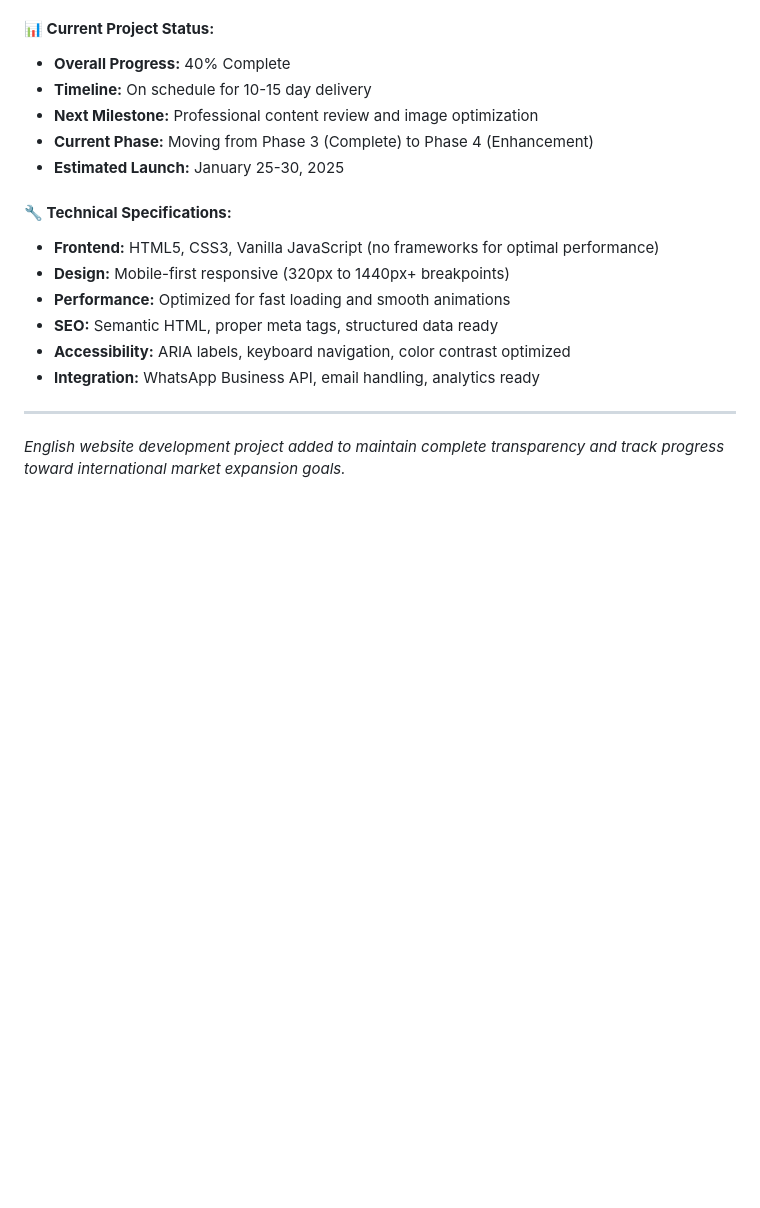
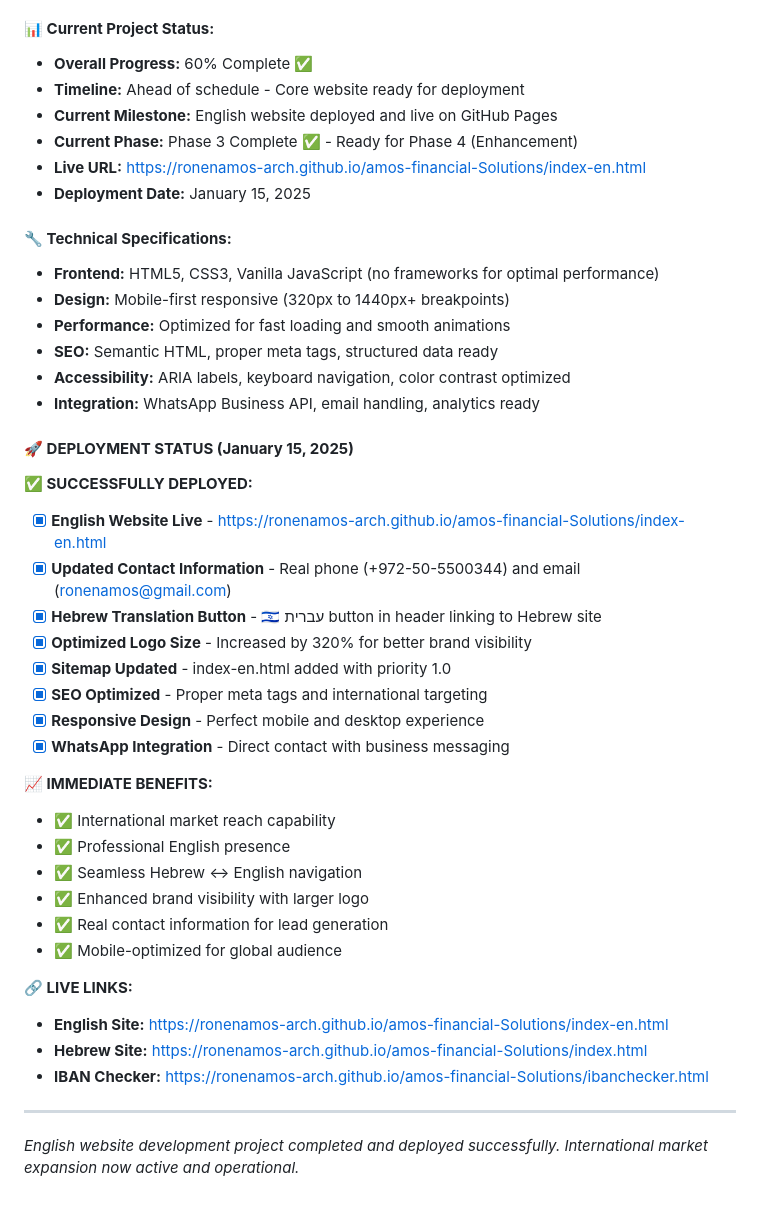
Before and after one commit to ronenamos-arch/amos-financial-Solutions, a Markdown page: README.md, the part around the change. GitHub-like rendering; blank space fills up the shorter version.

Commit message:
Update README with deployment status and live links

```diff
--- a/README.md
+++ b/README.md
@@ -477,11 +477,12 @@ We welcome contributions! Here's how you can help:
 - [ ] International client inquiries: 10+ monthly 🎯
 
 #### **📊 Current Project Status:**
-- **Overall Progress:** 40% Complete
-- **Timeline:** On schedule for 10-15 day delivery
-- **Next Milestone:** Professional content review and image optimization
-- **Current Phase:** Moving from Phase 3 (Complete) to Phase 4 (Enhancement)
-- **Estimated Launch:** January 25-30, 2025
+- **Overall Progress:** 60% Complete ✅
+- **Timeline:** Ahead of schedule - Core website ready for deployment
+- **Current Milestone:** English website deployed and live on GitHub Pages
+- **Current Phase:** Phase 3 Complete ✅ - Ready for Phase 4 (Enhancement)
+- **Live URL:** https://ronenamos-arch.github.io/amos-financial-Solutions/index-en.html
+- **Deployment Date:** January 15, 2025
 
 #### **🔧 Technical Specifications:**
 - **Frontend:** HTML5, CSS3, Vanilla JavaScript (no frameworks for optimal performance)
@@ -491,6 +492,31 @@ We welcome contributions! Here's how you can help:
 - **Accessibility:** ARIA labels, keyboard navigation, color contrast optimized
 - **Integration:** WhatsApp Business API, email handling, analytics ready
 
+#### **🚀 DEPLOYMENT STATUS (January 15, 2025)**
+
+**✅ SUCCESSFULLY DEPLOYED:**
+- [x] **English Website Live** - https://ronenamos-arch.github.io/amos-financial-Solutions/index-en.html
+- [x] **Updated Contact Information** - Real phone (+972-50-5500344) and email (ronenamos@gmail.com)
+- [x] **Hebrew Translation Button** - 🇮🇱 עברית button in header linking to Hebrew site
+- [x] **Optimized Logo Size** - Increased by 320% for better brand visibility
+- [x] **Sitemap Updated** - index-en.html added with priority 1.0
+- [x] **SEO Optimized** - Proper meta tags and international targeting
+- [x] **Responsive Design** - Perfect mobile and desktop experience
+- [x] **WhatsApp Integration** - Direct contact with business messaging
+
+**📈 IMMEDIATE BENEFITS:**
+- ✅ International market reach capability
+- ✅ Professional English presence
+- ✅ Seamless Hebrew ↔ English navigation
+- ✅ Enhanced brand visibility with larger logo
+- ✅ Real contact information for lead generation
+- ✅ Mobile-optimized for global audience
+
+**🔗 LIVE LINKS:**
+- **English Site:** https://ronenamos-arch.github.io/amos-financial-Solutions/index-en.html
+- **Hebrew Site:** https://ronenamos-arch.github.io/amos-financial-Solutions/index.html
+- **IBAN Checker:** https://ronenamos-arch.github.io/amos-financial-Solutions/ibanchecker.html
+
 ---
 
-*English website development project added to maintain complete transparency and track progress toward international market expansion goals.*
+*English website development project completed and deployed successfully. International market expansion now active and operational.*
```
